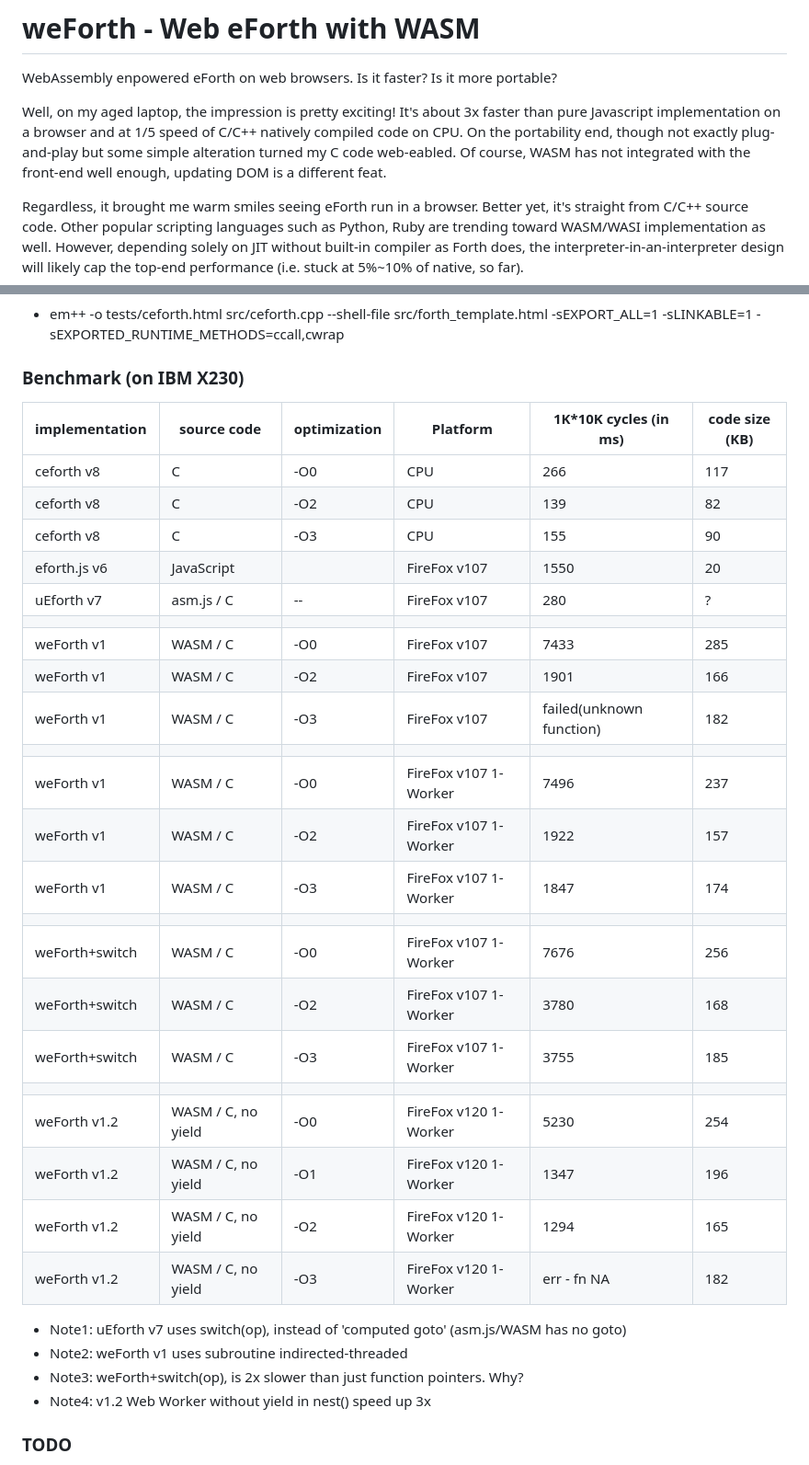
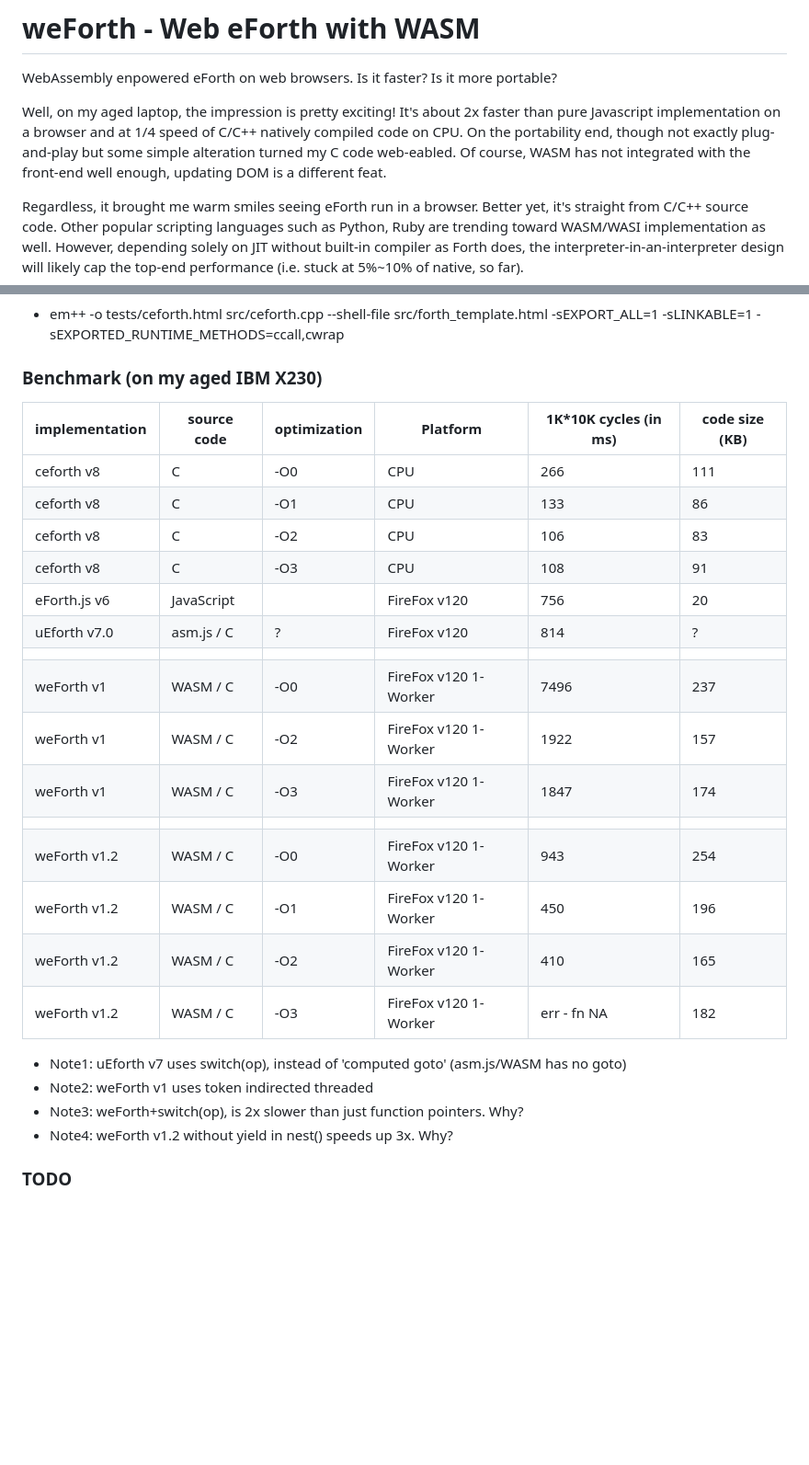
Before and after one commit to chochain/weForth, a Markdown page: README.md, 2 parts joined by grey strips. Shown at 92% size. Drawn GitHub-style; blank space fills up the shorter version.

Commit message:
~/README redo benchmark

```diff
--- a/README.md
+++ b/README.md
@@ -2,7 +2,7 @@
 
 WebAssembly enpowered eForth on web browsers. Is it faster? Is it more portable?
 
-Well, on my aged laptop, the impression is pretty exciting! It's about 3x faster than pure Javascript implementation on a browser and at 1/5 speed of C/C++ natively compiled code on CPU. On the portability end, though not exactly plug-and-play but some simple alteration turned my C code web-eabled. Of course, WASM has not integrated with the front-end well enough, updating DOM is a different feat.
+Well, on my aged laptop, the impression is pretty exciting! It's about 2x faster than pure Javascript implementation on a browser and at 1/4 speed of C/C++ natively compiled code on CPU. On the portability end, though not exactly plug-and-play but some simple alteration turned my C code web-eabled. Of course, WASM has not integrated with the front-end well enough, updating DOM is a different feat.
 
 Regardless, it brought me warm smiles seeing eForth run in a browser. Better yet, it's straight from C/C++ source code. Other popular scripting languages such as Python, Ruby are trending toward WASM/WASI implementation as well. However, depending solely on JIT without built-in compiler as Forth does, the interpreter-in-an-interpreter design will likely cap the top-end performance (i.e. stuck at 5%~10% of native, so far).
 
@@ -38,36 +38,29 @@ With WASM, the interoperability between different languages become a thing of th
 ### To Debug (dump all functions)
 * em++ -o tests/ceforth.html src/ceforth.cpp --shell-file src/forth_template.html -sEXPORT_ALL=1 -sLINKABLE=1 -sEXPORTED_RUNTIME_METHODS=ccall,cwrap
 
-### Benchmark (on IBM X230)
+### Benchmark (on my aged IBM X230)
 |implementation|source code|optimization|Platform|1K*10K cycles (in ms)|code size (KB)|
 |---|---|---|---|---|---|
-|ceforth v8|C|-O0|CPU|266|117|
-|ceforth v8|C|-O2|CPU|139|82|
-|ceforth v8|C|-O3|CPU|155|90|
-|eforth.js v6|JavaScript||FireFox v107|1550|20|
-|uEforth v7|asm.js / C|--|FireFox v107|280|?|
+|ceforth v8|C|-O0|CPU|266|111|
+|ceforth v8|C|-O1|CPU|133|86|
+|ceforth v8|C|-O2|CPU|106|83|
+|ceforth v8|C|-O3|CPU|108|91|
+|eForth.js v6|JavaScript||FireFox v120|756|20|
+|uEforth v7.0|asm.js / C|?|FireFox v120|814|?|
 |||||||
-|weForth v1|WASM / C|-O0|FireFox v107|7433|285|
-|weForth v1|WASM / C|-O2|FireFox v107|1901|166|
-|weForth v1|WASM / C|-O3|FireFox v107|failed(unknown function)|182|
+|weForth v1|WASM / C|-O0|FireFox v120 1-Worker|7496|237|
+|weForth v1|WASM / C|-O2|FireFox v120 1-Worker|1922|157|
+|weForth v1|WASM / C|-O3|FireFox v120 1-Worker|1847|174|
 |||||||
-|weForth v1|WASM / C|-O0|FireFox v107 1-Worker|7496|237|
-|weForth v1|WASM / C|-O2|FireFox v107 1-Worker|1922|157|
-|weForth v1|WASM / C|-O3|FireFox v107 1-Worker|1847|174|
-|||||||
-|weForth+switch|WASM / C|-O0|FireFox v107 1-Worker|7676|256|
-|weForth+switch|WASM / C|-O2|FireFox v107 1-Worker|3780|168|
-|weForth+switch|WASM / C|-O3|FireFox v107 1-Worker|3755|185|
-|||||||
-|weForth v1.2|WASM / C, no yield|-O0|FireFox v120 1-Worker|5230|254|
-|weForth v1.2|WASM / C, no yield|-O1|FireFox v120 1-Worker|1347|196|
-|weForth v1.2|WASM / C, no yield|-O2|FireFox v120 1-Worker|1294|165|
-|weForth v1.2|WASM / C, no yield|-O3|FireFox v120 1-Worker|err - fn NA|182|
+|weForth v1.2|WASM / C|-O0|FireFox v120 1-Worker|943|254|
+|weForth v1.2|WASM / C|-O1|FireFox v120 1-Worker|450|196|
+|weForth v1.2|WASM / C|-O2|FireFox v120 1-Worker|410|165|
+|weForth v1.2|WASM / C|-O3|FireFox v120 1-Worker|err - fn NA|182|
 
 * Note1: uEforth v7 uses switch(op), instead of 'computed goto' (asm.js/WASM has no goto)
-* Note2: weForth v1 uses subroutine indirected-threaded
+* Note2: weForth v1 uses token indirected threaded
 * Note3: weForth+switch(op), is 2x slower than just function pointers. Why?
-* Note4: v1.2 Web Worker without yield in nest() speed up 3x
+* Note4: weForth v1.2 without yield in nest() speeds up 3x. Why?
 
 ### TODO
 * review wasmtime (CLI), perf+hotspot (profiling)
```
